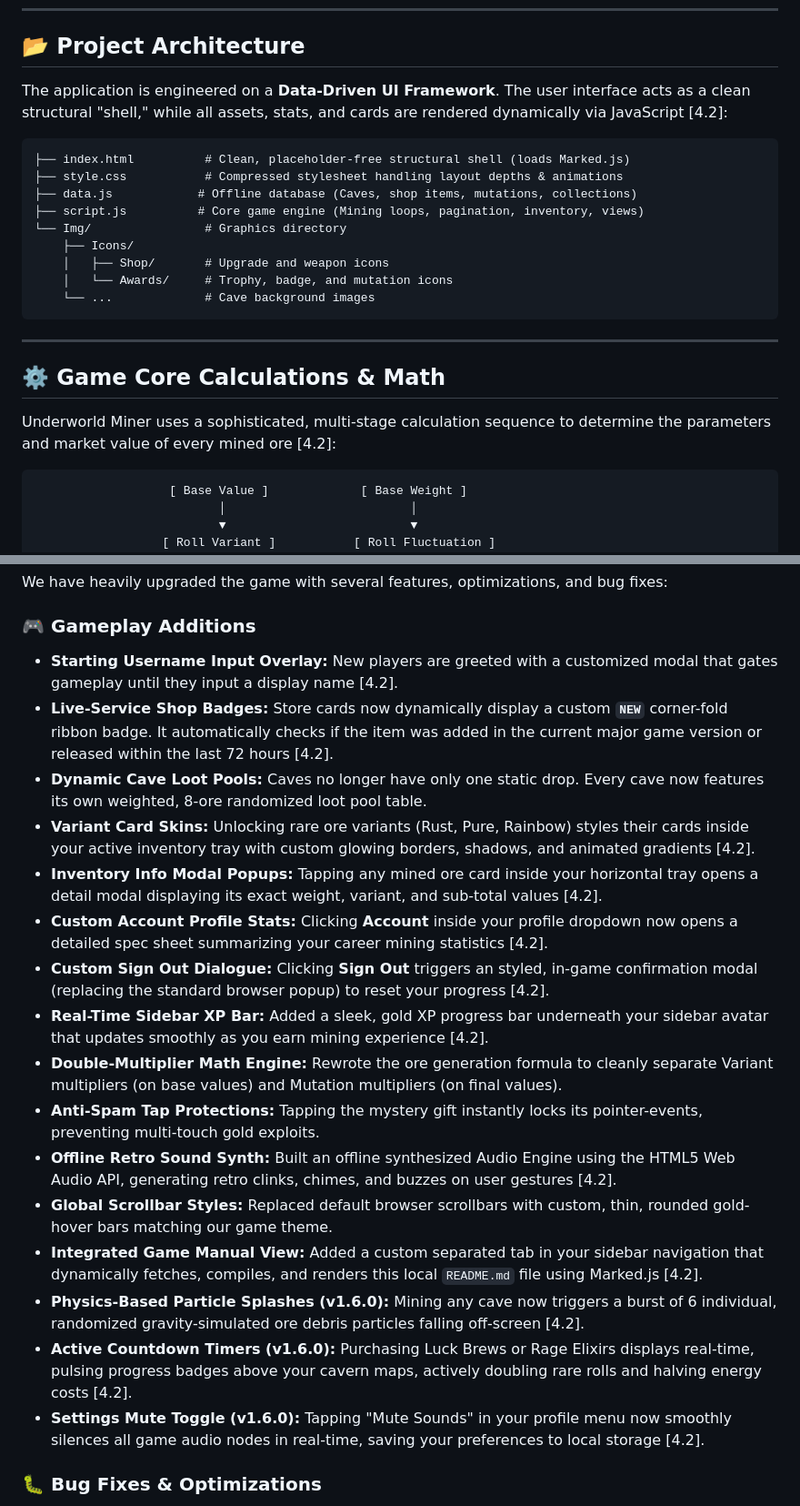
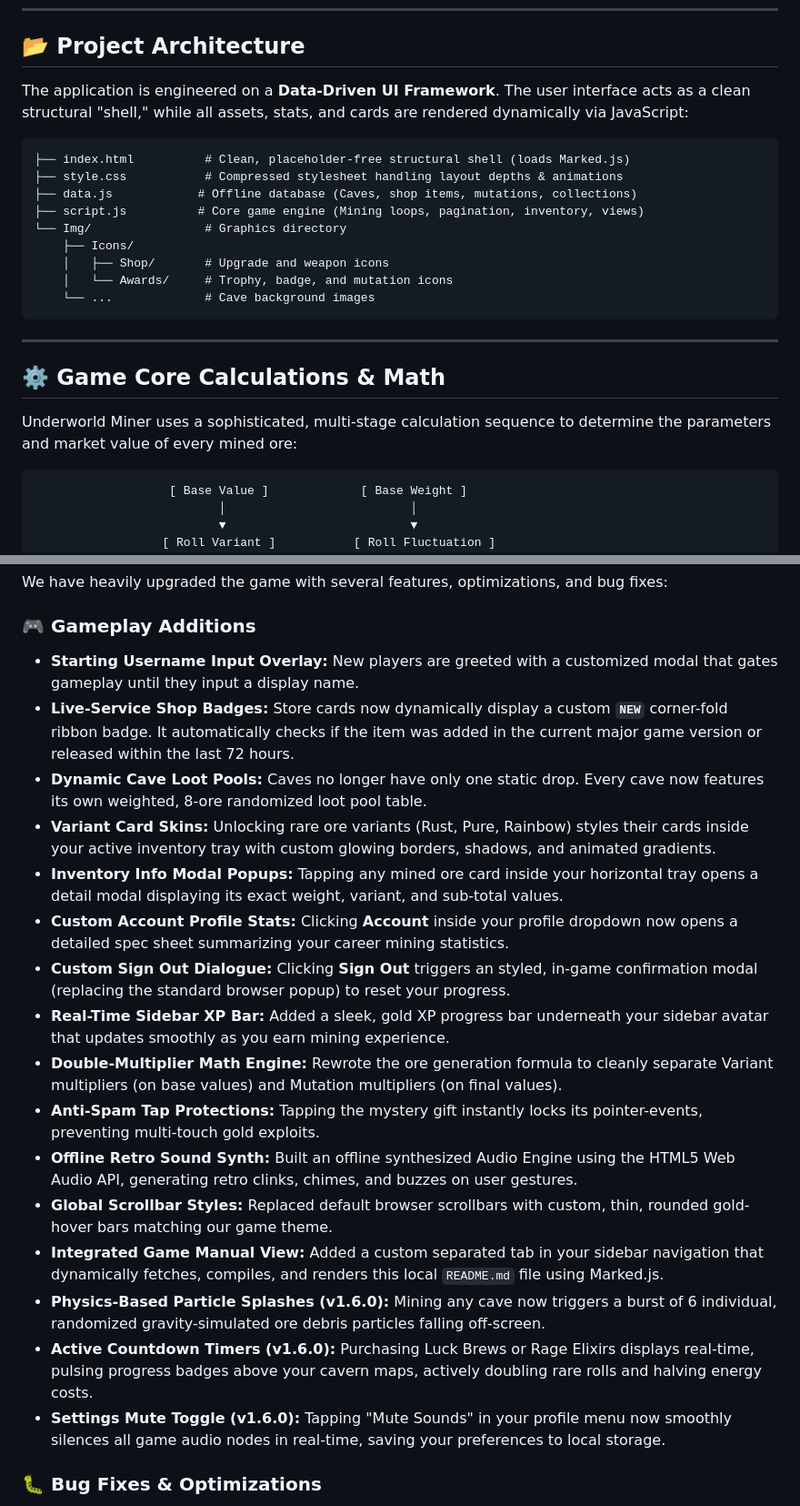
Before and after one commit to Kwaade17/Mining-Game, a Markdown page: README.md, 2 parts joined by grey strips. Shown at 91% size. Drawn GitHub-style.

Commit message:
Mining Game README.md

````diff
--- a/README.md
+++ b/README.md
@@ -10,7 +10,7 @@ Welcome to **Underworld Miner**, a lightweight, responsive, and data-driven acti
 
 ## 📂 Project Architecture
 
-The application is engineered on a **Data-Driven UI Framework**. The user interface acts as a clean structural "shell," while all assets, stats, and cards are rendered dynamically via JavaScript [4.2]:
+The application is engineered on a **Data-Driven UI Framework**. The user interface acts as a clean structural "shell," while all assets, stats, and cards are rendered dynamically via JavaScript:
 
 ```text
 ├── index.html          # Clean, placeholder-free structural shell (loads Marked.js)
@@ -28,7 +28,7 @@ The application is engineered on a **Data-Driven UI Framework**. The user interf
 
 ## ⚙️ Game Core Calculations & Math
 
-Underworld Miner uses a sophisticated, multi-stage calculation sequence to determine the parameters and market value of every mined ore [4.2]:
+Underworld Miner uses a sophisticated, multi-stage calculation sequence to determine the parameters and market value of every mined ore:
 
 ```
                    [ Base Value ]             [ Base Weight ]
@@ -86,22 +86,22 @@ $$\text{Final/Total Value} = \text{Sub-Total Value} \times \text{Mutation Multip
 We have heavily upgraded the game with several features, optimizations, and bug fixes:
 
 ### 🎮 Gameplay Additions
-- **Starting Username Input Overlay:** New players are greeted with a customized modal that gates gameplay until they input a display name [4.2].
-- **Live-Service Shop Badges:** Store cards now dynamically display a custom **`NEW`** corner-fold ribbon badge. It automatically checks if the item was added in the current major game version or released within the last 72 hours [4.2].
+- **Starting Username Input Overlay:** New players are greeted with a customized modal that gates gameplay until they input a display name.
+- **Live-Service Shop Badges:** Store cards now dynamically display a custom **`NEW`** corner-fold ribbon badge. It automatically checks if the item was added in the current major game version or released within the last 72 hours.
 - **Dynamic Cave Loot Pools:** Caves no longer have only one static drop. Every cave now features its own weighted, 8-ore randomized loot pool table.
-- **Variant Card Skins:** Unlocking rare ore variants (Rust, Pure, Rainbow) styles their cards inside your active inventory tray with custom glowing borders, shadows, and animated gradients [4.2].
-- **Inventory Info Modal Popups:** Tapping any mined ore card inside your horizontal tray opens a detail modal displaying its exact weight, variant, and sub-total values [4.2].
-- **Custom Account Profile Stats:** Clicking **Account** inside your profile dropdown now opens a detailed spec sheet summarizing your career mining statistics [4.2].
-- **Custom Sign Out Dialogue:** Clicking **Sign Out** triggers an styled, in-game confirmation modal (replacing the standard browser popup) to reset your progress [4.2].
-- **Real-Time Sidebar XP Bar:** Added a sleek, gold XP progress bar underneath your sidebar avatar that updates smoothly as you earn mining experience [4.2].
+- **Variant Card Skins:** Unlocking rare ore variants (Rust, Pure, Rainbow) styles their cards inside your active inventory tray with custom glowing borders, shadows, and animated gradients.
+- **Inventory Info Modal Popups:** Tapping any mined ore card inside your horizontal tray opens a detail modal displaying its exact weight, variant, and sub-total values.
+- **Custom Account Profile Stats:** Clicking **Account** inside your profile dropdown now opens a detailed spec sheet summarizing your career mining statistics.
+- **Custom Sign Out Dialogue:** Clicking **Sign Out** triggers an styled, in-game confirmation modal (replacing the standard browser popup) to reset your progress.
+- **Real-Time Sidebar XP Bar:** Added a sleek, gold XP progress bar underneath your sidebar avatar that updates smoothly as you earn mining experience.
 - **Double-Multiplier Math Engine:** Rewrote the ore generation formula to cleanly separate Variant multipliers (on base values) and Mutation multipliers (on final values).
 - **Anti-Spam Tap Protections:** Tapping the mystery gift instantly locks its pointer-events, preventing multi-touch gold exploits.
-- **Offline Retro Sound Synth:** Built an offline synthesized Audio Engine using the HTML5 Web Audio API, generating retro clinks, chimes, and buzzes on user gestures [4.2].
+- **Offline Retro Sound Synth:** Built an offline synthesized Audio Engine using the HTML5 Web Audio API, generating retro clinks, chimes, and buzzes on user gestures.
 - **Global Scrollbar Styles:** Replaced default browser scrollbars with custom, thin, rounded gold-hover bars matching our game theme.
-- **Integrated Game Manual View:** Added a custom separated tab in your sidebar navigation that dynamically fetches, compiles, and renders this local `README.md` file using Marked.js [4.2].
-- **Physics-Based Particle Splashes (v1.6.0):** Mining any cave now triggers a burst of 6 individual, randomized gravity-simulated ore debris particles falling off-screen [4.2].
-- **Active Countdown Timers (v1.6.0):** Purchasing Luck Brews or Rage Elixirs displays real-time, pulsing progress badges above your cavern maps, actively doubling rare rolls and halving energy costs [4.2].
-- **Settings Mute Toggle (v1.6.0):** Tapping "Mute Sounds" in your profile menu now smoothly silences all game audio nodes in real-time, saving your preferences to local storage [4.2].
+- **Integrated Game Manual View:** Added a custom separated tab in your sidebar navigation that dynamically fetches, compiles, and renders this local `README.md` file using Marked.js.
+- **Physics-Based Particle Splashes (v1.6.0):** Mining any cave now triggers a burst of 6 individual, randomized gravity-simulated ore debris particles falling off-screen.
+- **Active Countdown Timers (v1.6.0):** Purchasing Luck Brews or Rage Elixirs displays real-time, pulsing progress badges above your cavern maps, actively doubling rare rolls and halving energy costs.
+- **Settings Mute Toggle (v1.6.0):** Tapping "Mute Sounds" in your profile menu now smoothly silences all game audio nodes in real-time, saving your preferences to local storage.
 
 ### 🐛 Bug Fixes & Optimizations
 - **Sidebar Depth & Click-Hijacking Fix:** Raised the absolute `.sidebar` `z-index` depth to `140`, preventing invisible boundaries in the main game area from stealing sidebar menu clicks on mobile viewports.
````
